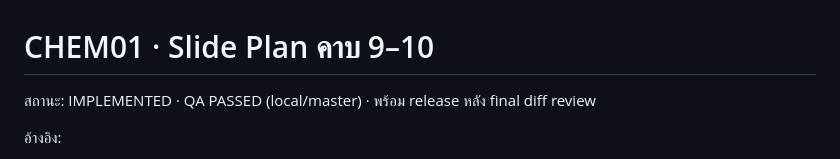
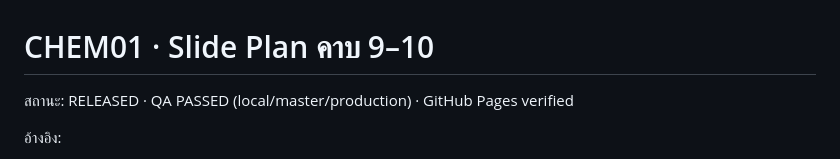
Before and after one commit to dorkpla-dev/chem01bond, a Markdown page: SLIDE_PLAN_09_10.md, the part around the change. GitHub-like rendering.

```diff
--- a/SLIDE_PLAN_09_10.md
+++ b/SLIDE_PLAN_09_10.md
@@ -1,6 +1,6 @@
 # CHEM01 · Slide Plan คาบ 9–10
 
-สถานะ: IMPLEMENTED · QA PASSED (local/master) · พร้อม release หลัง final diff review
+สถานะ: RELEASED · QA PASSED (local/master/production) · GitHub Pages verified
 
 อ้างอิง:
 - TEACHING_PLAN.md
```
Also changed, not shown: WORKSPACE_STATUS.md (+17 -6 lines).
